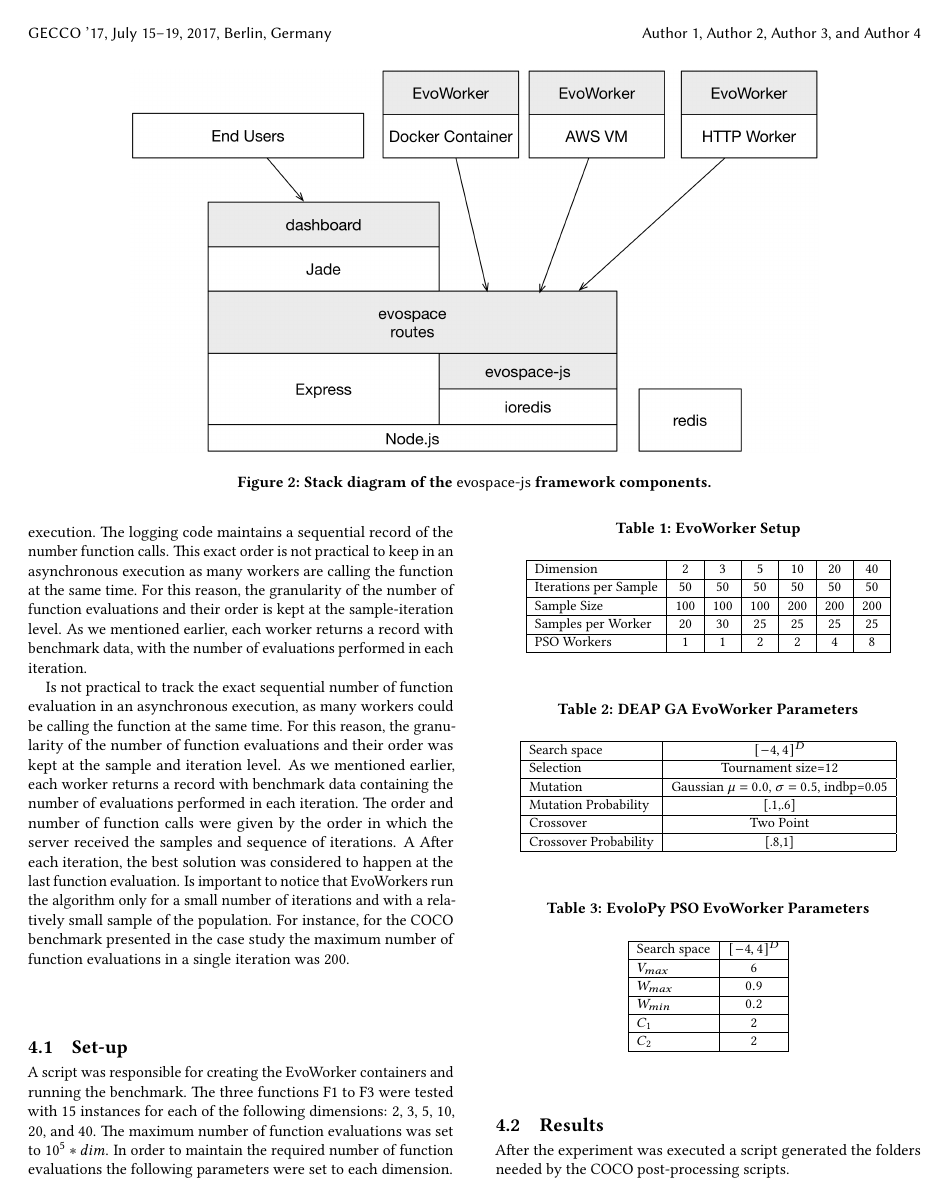
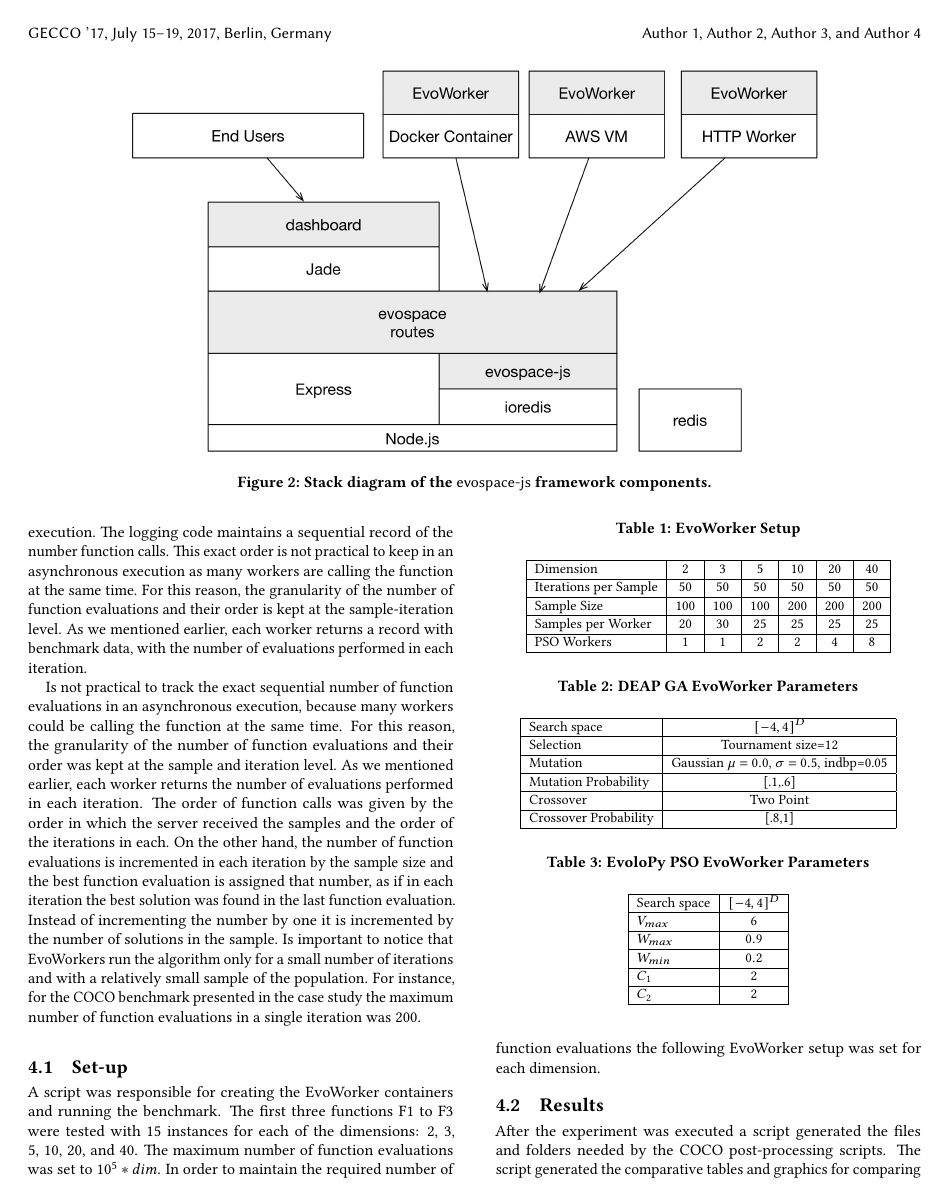
Before and after one commit to mariosky/2017-EvoSpace, a LaTeX paper (2017-Gecco Workshop/paper-front.tex, which reads 2017-Gecco Workshop/paper-body.tex): page 4 of 7 before the commit and page 4 of 8 after it. Compiled offline with pdfLaTeX.

Commit message:
Starting Results

```diff
--- a/2017-Gecco Workshop/paper-body.tex
+++ b/2017-Gecco Workshop/paper-body.tex
@@ -277,22 +277,27 @@ sample-iteration level. As we mentioned earlier, each worker
 returns a record with benchmark data, with the number of
 evaluations performed in each iteration.
 
-Is not practical to track the exact sequential number
-of function evaluation in an asynchronous execution,
-as many workers could be calling the function at the same
-time. For this reason, the granularity of the number of
-function evaluations and their order was kept at the sample
-and iteration level. As we mentioned earlier, each worker returns
-a record with benchmark data containing the number of
-evaluations performed in each iteration. The order and number
-of function calls were given by the order in which
-the server received the samples and sequence of iterations.
-A After each iteration, the best solution was considered
-to happen at the last function evaluation. Is important to
-notice that EvoWorkers run the algorithm only for a small
-number of iterations and with a relatively small sample of
-the population. For instance, for the COCO benchmark
-presented in the case study the maximum number of
+Is not practical to track the exact sequential
+number of function evaluations in an asynchronous
+execution, because many workers could be calling
+the function at the same time. For this reason, the
+granularity of the number of function evaluations and
+their order was kept at the sample and iteration level.
+As we mentioned earlier, each worker returns the number
+of evaluations performed in each iteration. The order
+of function calls was given by the order in which the
+server received the samples and the order of the
+iterations in each. On the other hand, the number of
+function evaluations is incremented in each iteration
+by the sample size and the best function evaluation is
+assigned that number,  as if in each iteration the best
+solution was found in the last function evaluation. Instead
+of incrementing the number by one it is incremented by the
+number of solutions in the sample.
+Is important to notice that EvoWorkers run the algorithm
+only for a small number of iterations and with
+a relatively small sample of the population. For instance,
+for the COCO benchmark presented in the case study the maximum number of
 function evaluations in a single iteration was 200.
 
 
@@ -300,12 +305,13 @@ function evaluations in a single iteration was 200.
 \label{sec:evoworkers}
 
 A script was responsible for creating the EvoWorker
-containers and running the benchmark. The three functions
+containers and running the benchmark. The first three functions
 F1 to F3 were tested with 15 instances for each of
-the following dimensions:  2, 3, 5, 10, 20, and 40.
+the dimensions: 2, 3, 5, 10, 20, and 40.
 The maximum number of function evaluations was set to $10^5*dim$.
 In order to maintain the required number of function
-evaluations the following parameters were set to each dimension.
+evaluations the following EvoWorker setup was set for
+each dimension.
 
 \begin{table}
   \small
@@ -366,7 +372,13 @@ evaluations the following parameters were set to each dimension.
 \subsection{Results}
 \label{sec:results}
 After the experiment was executed a script generated
-the folders needed by the COCO post-processing scripts.
+the files and folders needed by the COCO post-processing
+scripts. The script generated the comparative tables and
+graphics for comparing the performance of the algorithm with
+those found in the COCO repository. Examples of these figures
+are presented in Figures \ref{fig:sphere} to \ref{fig:ellipsoid}.
+
+
 
 \begin{figure*}[h!t]
     \centering
```
